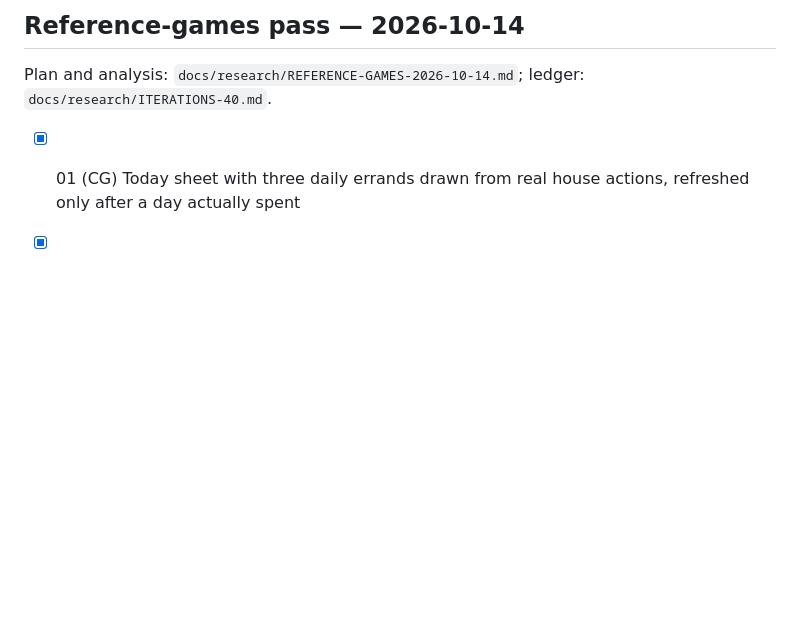
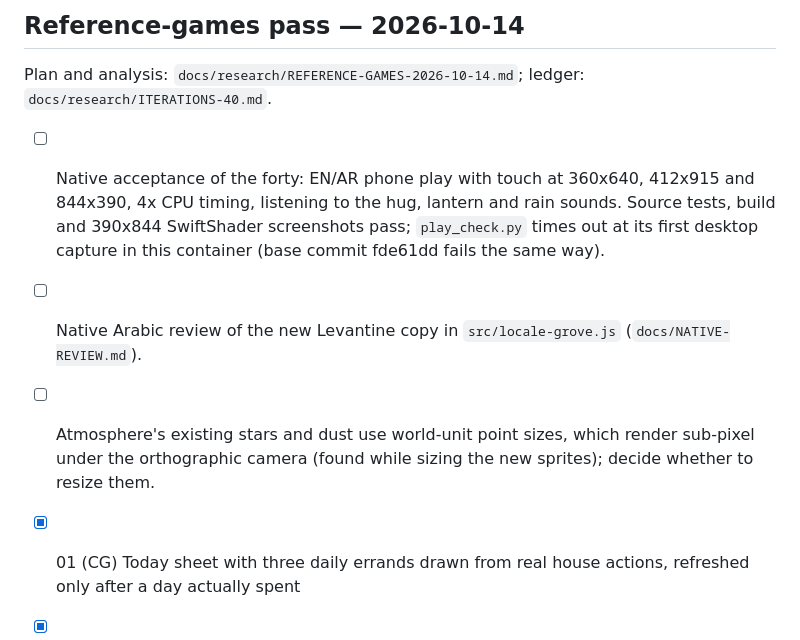
Before and after one commit to TasneemKJ/Bait-Al-dumiah, a Markdown page: TODO.md, the part around the change. Drawn GitHub-style; blank space fills up the shorter version.

```diff
--- a/TODO.md
+++ b/TODO.md
@@ -2,6 +2,9 @@
 
 ## Reference-games pass — 2026-10-14
 Plan and analysis: `docs/research/REFERENCE-GAMES-2026-10-14.md`; ledger: `docs/research/ITERATIONS-40.md`.
+- [ ] Native acceptance of the forty: EN/AR phone play with touch at 360x640, 412x915 and 844x390, 4x CPU timing, listening to the hug, lantern and rain sounds. Source tests, build and 390x844 SwiftShader screenshots pass; `play_check.py` times out at its first desktop capture in this container (base commit fde61dd fails the same way).
+- [ ] Native Arabic review of the new Levantine copy in `src/locale-grove.js` (`docs/NATIVE-REVIEW.md`).
+- [ ] Atmosphere's existing stars and dust use world-unit point sizes, which render sub-pixel under the orthographic camera (found while sizing the new sprites); decide whether to resize them.
 - [x] 01 (CG) Today sheet with three daily errands drawn from real house actions, refreshed only after a day actually spent
 - [x] 02 (CG) Collect a finished errand for lantern embers (explicit collect, never automatic)
 - [x] 03 (CG) Tend the courtyard lantern: spend embers, five warmth levels
```
Also changed, not shown: DESIGN.md (+3 -0 lines), docs/research/ITERATIONS-40.md (+6 -0 lines).
